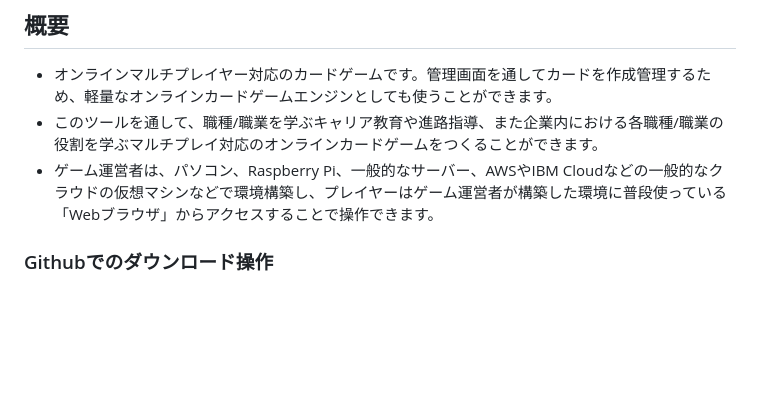
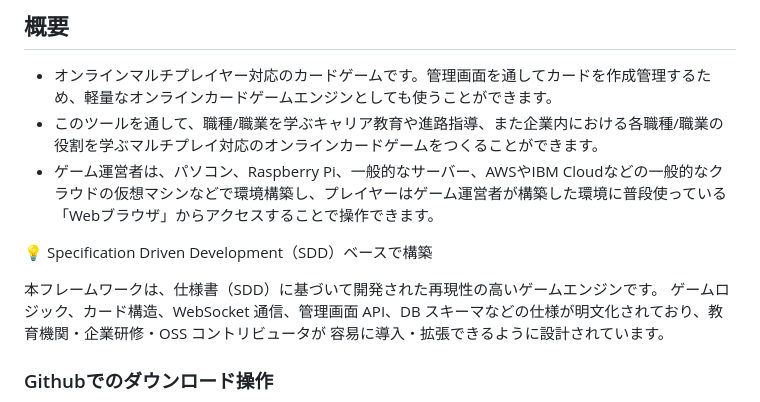
Before and after one commit to kolinz/Role-Based-Card-Game-Framework, a Markdown page: README.md, the part around the change. GitHub-like rendering; blank space fills up the shorter version.

Commit message:
Add SDD section to README
Added a section about Specification Driven Development (SDD) and its benefits for the game engine.

```diff
--- a/README.md
+++ b/README.md
@@ -4,6 +4,10 @@
 - このツールを通して、職種/職業を学ぶキャリア教育や進路指導、また企業内における各職種/職業の役割を学ぶマルチプレイ対応のオンラインカードゲームをつくることができます。
 - ゲーム運営者は、パソコン、Raspberry Pi、一般的なサーバー、AWSやIBM Cloudなどの一般的なクラウドの仮想マシンなどで環境構築し、プレイヤーはゲーム運営者が構築した環境に普段使っている「Webブラウザ」からアクセスすることで操作できます。
 
+💡 Specification Driven Development（SDD）ベースで構築
+
+本フレームワークは、仕様書（SDD）に基づいて開発された再現性の高いゲームエンジンです。
+ゲームロジック、カード構造、WebSocket 通信、管理画面 API、DB スキーマなどの仕様が明文化されており、教育機関・企業研修・OSS コントリビュータが 容易に導入・拡張できるように設計されています。
 
 ### Githubでのダウンロード操作
 Githubからファイルをダウンロードする場合は、下図のように「Download raw file」のアイコンをクリックしましょう。
```
